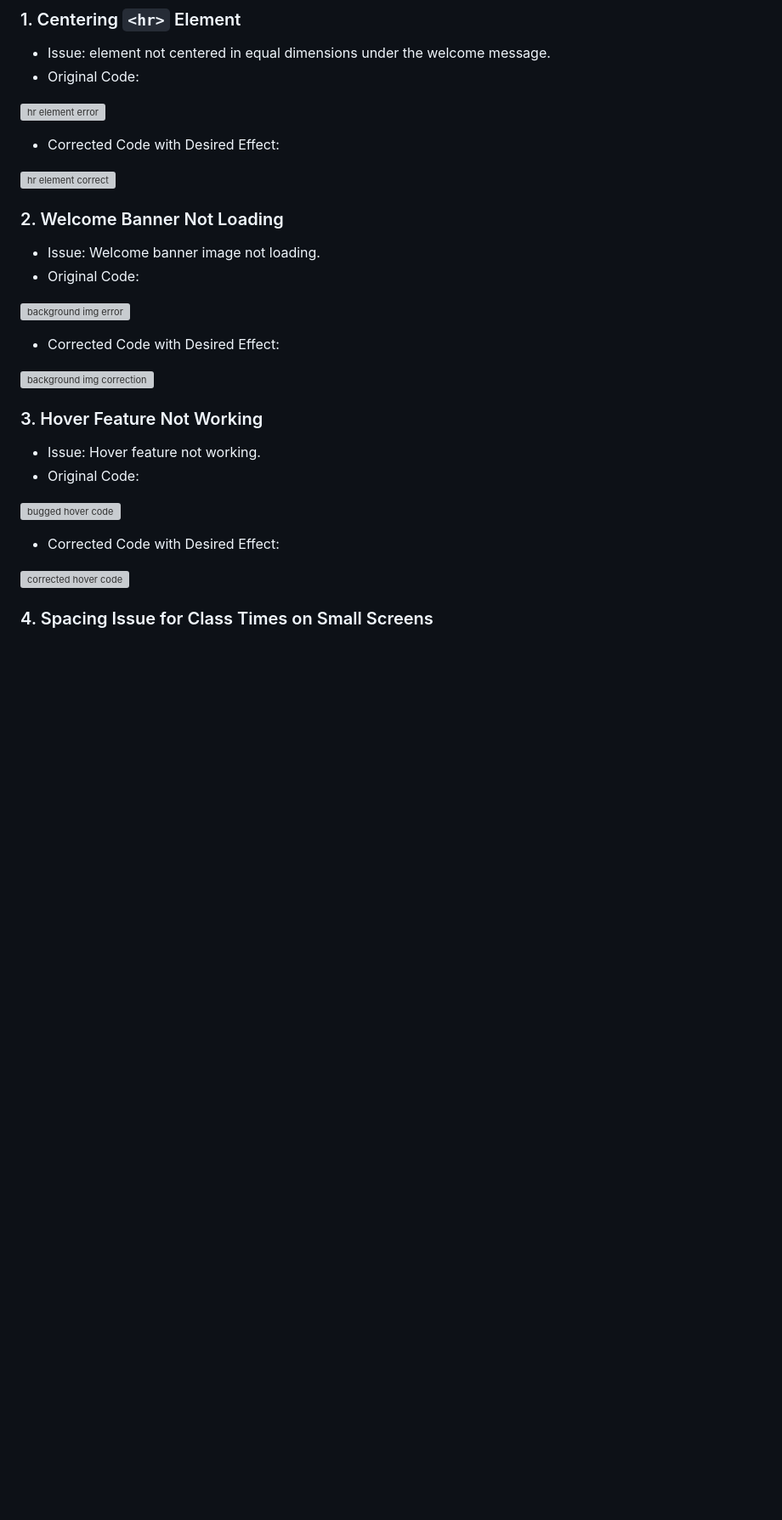
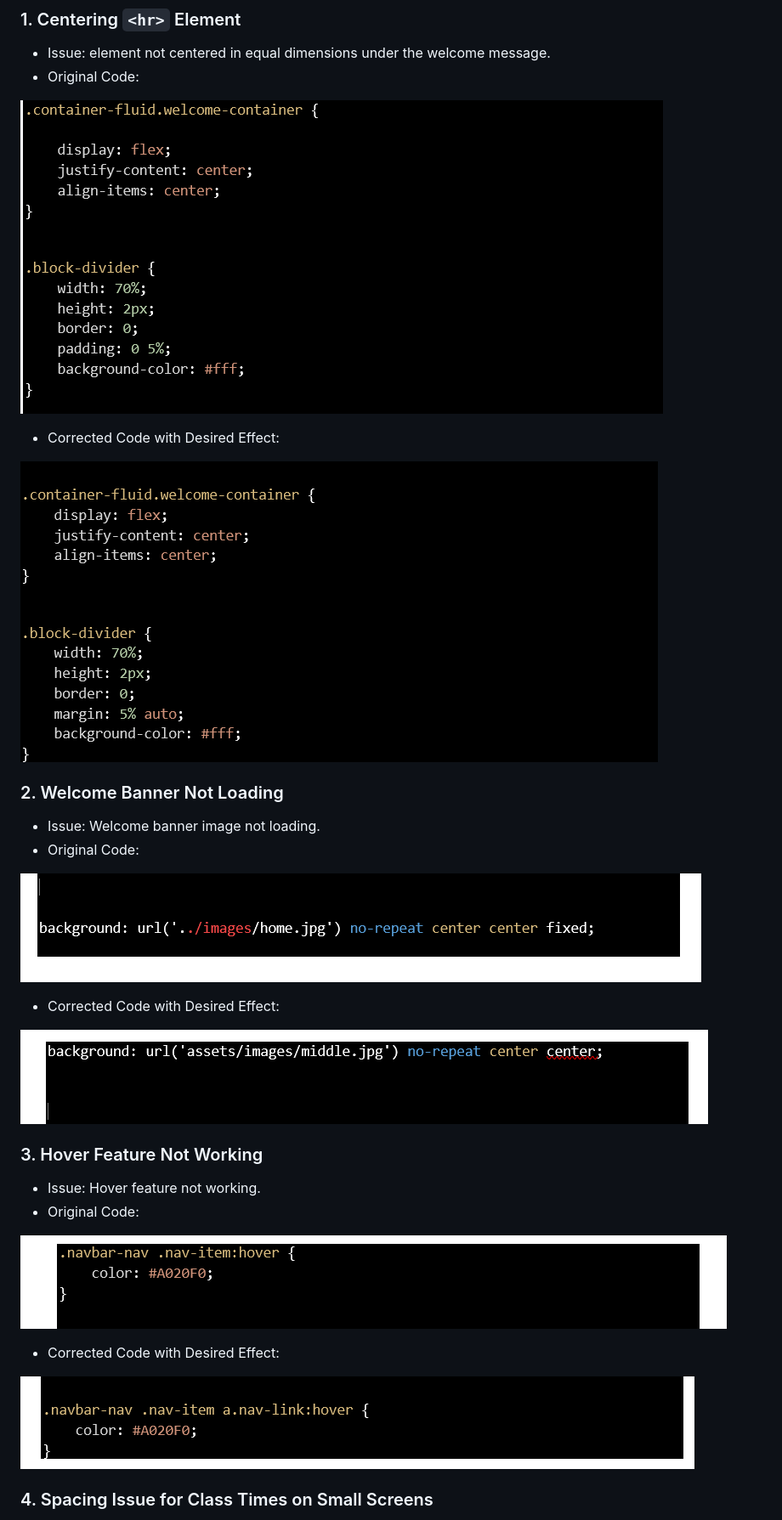
Before and after one commit to RHuebsch13/YogiBear, a Markdown page: README.md, the part around the change printed below. Shown: that part at 85% size. GitHub-like rendering; blank space fills up the shorter version; grey boxes are pictures that could not be loaded.

```diff
--- a/README.md
+++ b/README.md
@@ -123,33 +123,33 @@ line 443 footer
 - Issue: element not centered in equal dimensions under the welcome message.
 - Original Code:
 
-![hr element error](https://github.com/RHuebsch13/YogiBear/blob/main/readme%20docs/centering-I.png?raw=true)
+![hr element error](https://github.com/RHuebsch13/YogiBear/blob/main/readme.docs/centering-I.png?raw=true)
 
 - Corrected Code with Desired Effect:
 
-![hr element correct](https://github.com/RHuebsch13/YogiBear/blob/main/readme%20docs/centering-c.png?raw=true)
+![hr element correct](https://github.com/RHuebsch13/YogiBear/blob/main/readme.docs/centering-c.png?raw=true)
 
 
 ### 2. Welcome Banner Not Loading
 - Issue: Welcome banner image not loading.
 - Original Code:
 
-![background img error](https://github.com/RHuebsch13/YogiBear/blob/main/readme%20docs/incorrect%20file%20path.png?raw=true)
+![background img error](https://github.com/RHuebsch13/YogiBear/blob/main/readme.docs/incorrect%20file%20path.png?raw=true)
 
 - Corrected Code with Desired Effect:
 
-![background img correction](https://github.com/RHuebsch13/YogiBear/blob/main/readme%20docs/correct%20file%20path.png?raw=true)
+![background img correction](https://github.com/RHuebsch13/YogiBear/blob/main/readme.docs/correct%20file%20path.png?raw=true)
 
 
 ### 3. Hover Feature Not Working
 - Issue: Hover feature not working.
 - Original Code:
 
-![bugged hover code](https://github.com/RHuebsch13/YogiBear/blob/main/readme%20docs/incorrect%20nav%20item.png?raw=true)
+![bugged hover code](https://github.com/RHuebsch13/YogiBear/blob/main/readme.docs/incorrect%20nav%20item.png?raw=true)
 
 - Corrected Code with Desired Effect:
 
-![corrected hover code](https://github.com/RHuebsch13/YogiBear/blob/main/readme%20docs/correct%20nav%20item.png?raw=true)
+![corrected hover code](https://github.com/RHuebsch13/YogiBear/blob/main/readme.docs/correct%20nav%20item.png?raw=true)
 
 ### 4. Spacing Issue for Class Times on Small Screens
 - Issue: Spacing issue bug for class times on small screens.
```
Also changed, not shown: other parts of README.md (+15 -15 lines).
